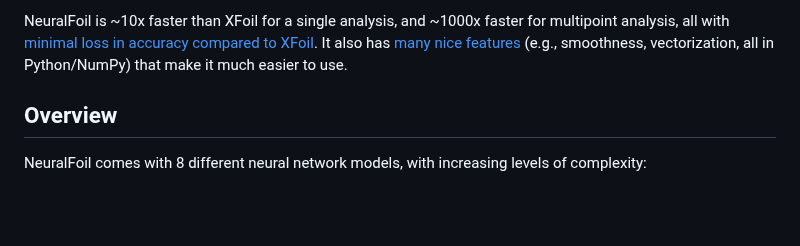
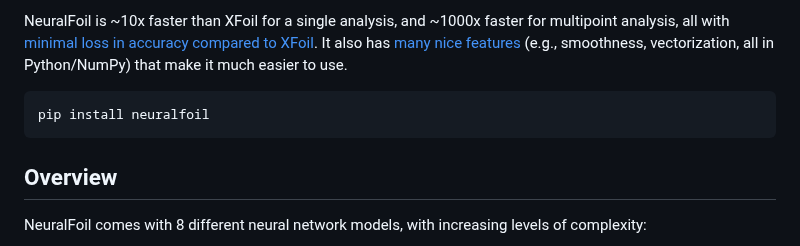
Before and after one commit to peterdsharpe/NeuralFoil, a Markdown page: README.md, the part around the change. Drawn GitHub-style; blank space fills up the shorter version.

````diff
--- a/README.md
+++ b/README.md
@@ -14,6 +14,10 @@ by [Peter Sharpe](https://peterdsharpe.github.io) (<pds [at] mit [dot] edu>)
 NeuralFoil is a small Python/NumPy tool for rapid aerodynamics analysis of airfoils, similar to [XFoil](https://web.mit.edu/drela/Public/web/xfoil/). It is also a small subset of the larger [AeroSandbox](https://github.com/peterdsharpe/AeroSandbox) package, but it is offered here as a standalone. Under the hood, NeuralFoil consists of physics-informed neural networks trained on [tens of millions of XFoil runs](#geometry-parameterization-and-training-data). NeuralFoil aims to be lightweight, with [minimal dependencies](#dependencies-question) and a [tight, efficient code-base](./neuralfoil).
 
 NeuralFoil is ~10x faster than XFoil for a single analysis, and ~1000x faster for multipoint analysis, all with [minimal loss in accuracy compared to XFoil](#performance). It also has [many nice features](#xfoil-benefit-question) (e.g., smoothness, vectorization, all in Python/NumPy) that make it much easier to use.
+
+```
+pip install neuralfoil
+```
 
 ## Overview
 
````
